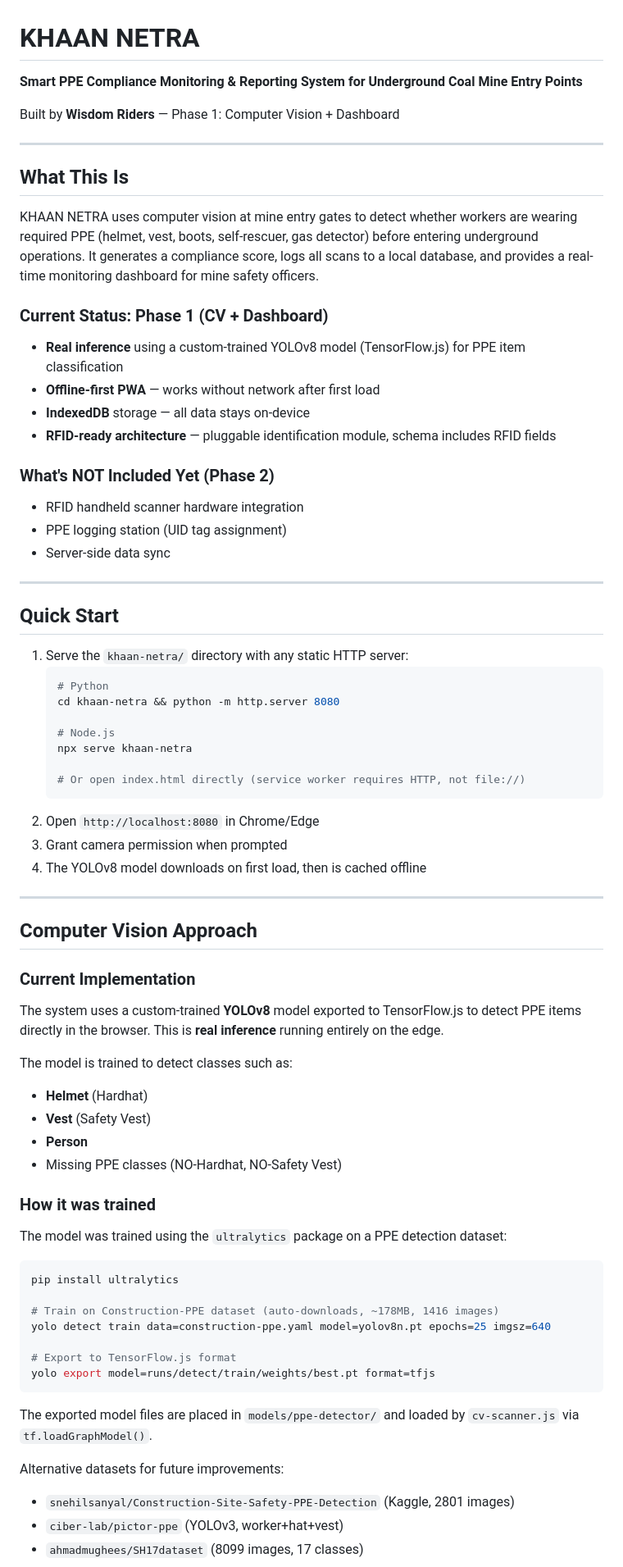
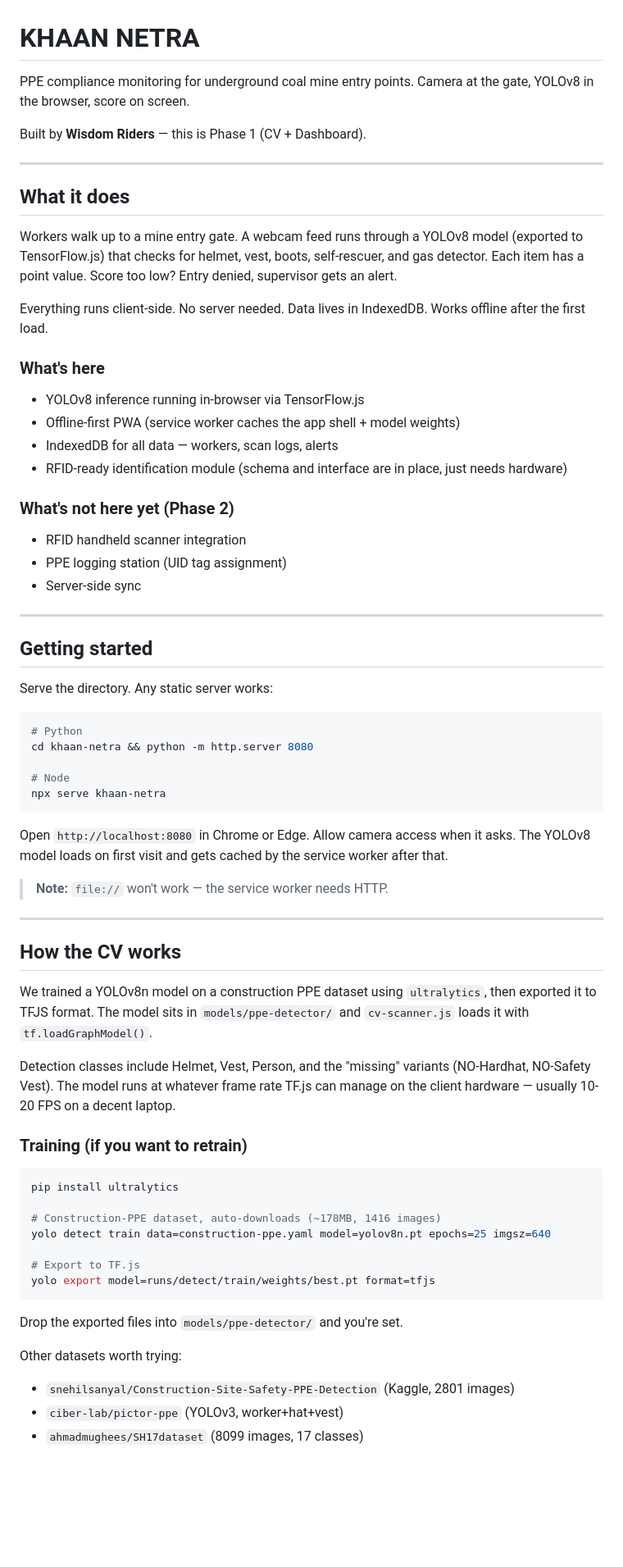
Before and after one commit to Krishna-NITRR/AI-ML-detection, a Markdown page: README.md, the part around one of its changes. Shown at 82% size. Drawn GitHub-style; blank space fills up the shorter version.

Commit message:
Rewrite README - natural dev voice, same technical content

````diff
--- a/README.md
+++ b/README.md
@@ -1,77 +1,71 @@
 # KHAAN NETRA
 
-**Smart PPE Compliance Monitoring & Reporting System for Underground Coal Mine Entry Points**
+PPE compliance monitoring for underground coal mine entry points. Camera at the gate, YOLOv8 in the browser, score on screen.
 
-Built by **Wisdom Riders** — Phase 1: Computer Vision + Dashboard
+Built by **Wisdom Riders** — this is Phase 1 (CV + Dashboard).
 
 ---
 
-## What This Is
+## What it does
 
-KHAAN NETRA uses computer vision at mine entry gates to detect whether workers are wearing required PPE (helmet, vest, boots, self-rescuer, gas detector) before entering underground operations. It generates a compliance score, logs all scans to a local database, and provides a real-time monitoring dashboard for mine safety officers.
+Workers walk up to a mine entry gate. A webcam feed runs through a YOLOv8 model (exported to TensorFlow.js) that checks for helmet, vest, boots, self-rescuer, and gas detector. Each item has a point value. Score too low? Entry denied, supervisor gets an alert.
 
-### Current Status: Phase 1 (CV + Dashboard)
+Everything runs client-side. No server needed. Data lives in IndexedDB. Works offline after the first load.
 
-- **Real inference** using a custom-trained YOLOv8 model (TensorFlow.js) for PPE item classification
-- **Offline-first PWA** — works without network after first load
-- **IndexedDB** storage — all data stays on-device
-- **RFID-ready architecture** — pluggable identification module, schema includes RFID fields
+### What's here
 
-### What's NOT Included Yet (Phase 2)
+- YOLOv8 inference running in-browser via TensorFlow.js
+- Offline-first PWA (service worker caches the app shell + model weights)
+- IndexedDB for all data — workers, scan logs, alerts
+- RFID-ready identification module (schema and interface are in place, just needs hardware)
 
-- RFID handheld scanner hardware integration
+### What's not here yet (Phase 2)
+
+- RFID handheld scanner integration
 - PPE logging station (UID tag assignment)
-- Server-side data sync
+- Server-side sync
 
 ---
 
-## Quick Start
+## Getting started
 
-1. Serve the `khaan-netra/` directory with any static HTTP server:
-   ```bash
-   # Python
-   cd khaan-netra && python -m http.server 8080
+Serve the directory. Any static server works:
 
-   # Node.js
-   npx serve khaan-netra
+```bash
+# Python
+cd khaan-netra && python -m http.server 8080
 
-   # Or open index.html directly (service worker requires HTTP, not file://)
-   ```
-2. Open `http://localhost:8080` in Chrome/Edge
-3. Grant camera permission when prompted
-4. The YOLOv8 model downloads on first load, then is cached offline
+# Node
+npx serve khaan-netra
+```
+
+Open `http://localhost:8080` in Chrome or Edge. Allow camera access when it asks. The YOLOv8 model loads on first visit and gets cached by the service worker after that.
+
+> **Note:** `file://` won't work — the service worker needs HTTP.
 
 ---
 
-## Computer Vision Approach
+## How the CV works
 
-### Current Implementation
+We trained a YOLOv8n model on a construction PPE dataset using `ultralytics`, then exported it to TFJS format. The model sits in `models/ppe-detector/` and `cv-scanner.js` loads it with `tf.loadGraphModel()`.
 
-The system uses a custom-trained **YOLOv8** model exported to TensorFlow.js to detect PPE items directly in the browser. This is **real inference** running entirely on the edge.
+Detection classes include Helmet, Vest, Person, and the "missing" variants (NO-Hardhat, NO-Safety Vest). The model runs at whatever frame rate TF.js can manage on the client hardware — usually 10-20 FPS on a decent laptop.
 
-The model is trained to detect classes such as:
-- **Helmet** (Hardhat)
-- **Vest** (Safety Vest)
-- **Person**
-- Missing PPE classes (NO-Hardhat, NO-Safety Vest)
-
-### How it was trained
-
-The model was trained using the `ultralytics` package on a PPE detection dataset:
+### Training (if you want to retrain)
 
 ```bash
 pip install ultralytics
 
-# Train on Construction-PPE dataset (auto-downloads, ~178MB, 1416 images)
+# Construction-PPE dataset, auto-downloads (~178MB, 1416 images)
 yolo detect train data=construction-ppe.yaml model=yolov8n.pt epochs=25 imgsz=640
 
-# Export to TensorFlow.js format
+# Export to TF.js
 yolo export model=runs/detect/train/weights/best.pt format=tfjs
 ```
 
-The exported model files are placed in `models/ppe-detector/` and loaded by `cv-scanner.js` via `tf.loadGraphModel()`.
+Drop the exported files into `models/ppe-detector/` and you're set.
 
-Alternative datasets for future improvements:
+Other datasets worth trying:
 - `snehilsanyal/Construction-Site-Safety-PPE-Detection` (Kaggle, 2801 images)
 - `ciber-lab/pictor-ppe` (YOLOv3, worker+hat+vest)
 - `ahmadmughees/SH17dataset` (8099 images, 17 classes)
````
Also changed, not shown: other parts of README.md (+51 -54 lines).
